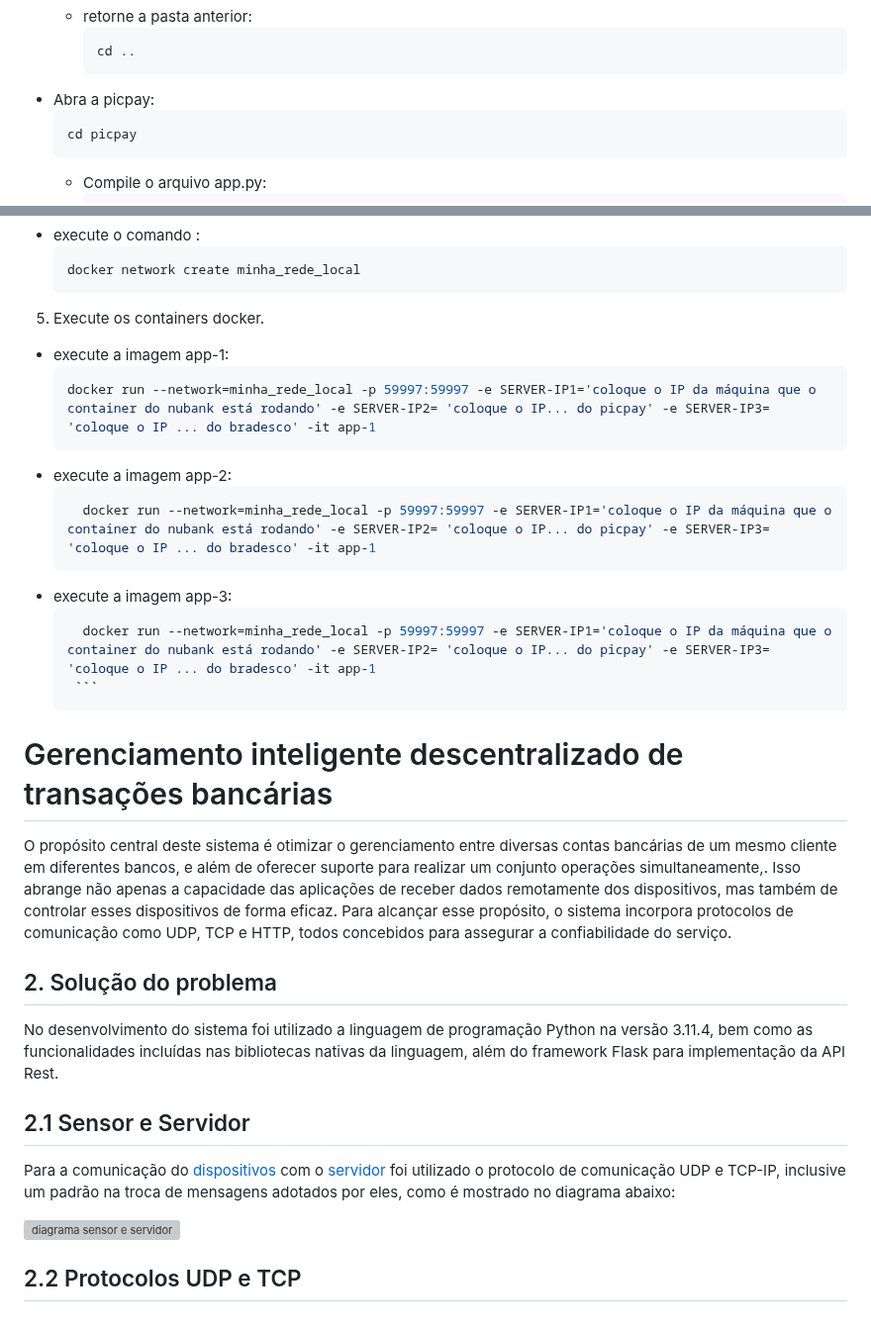
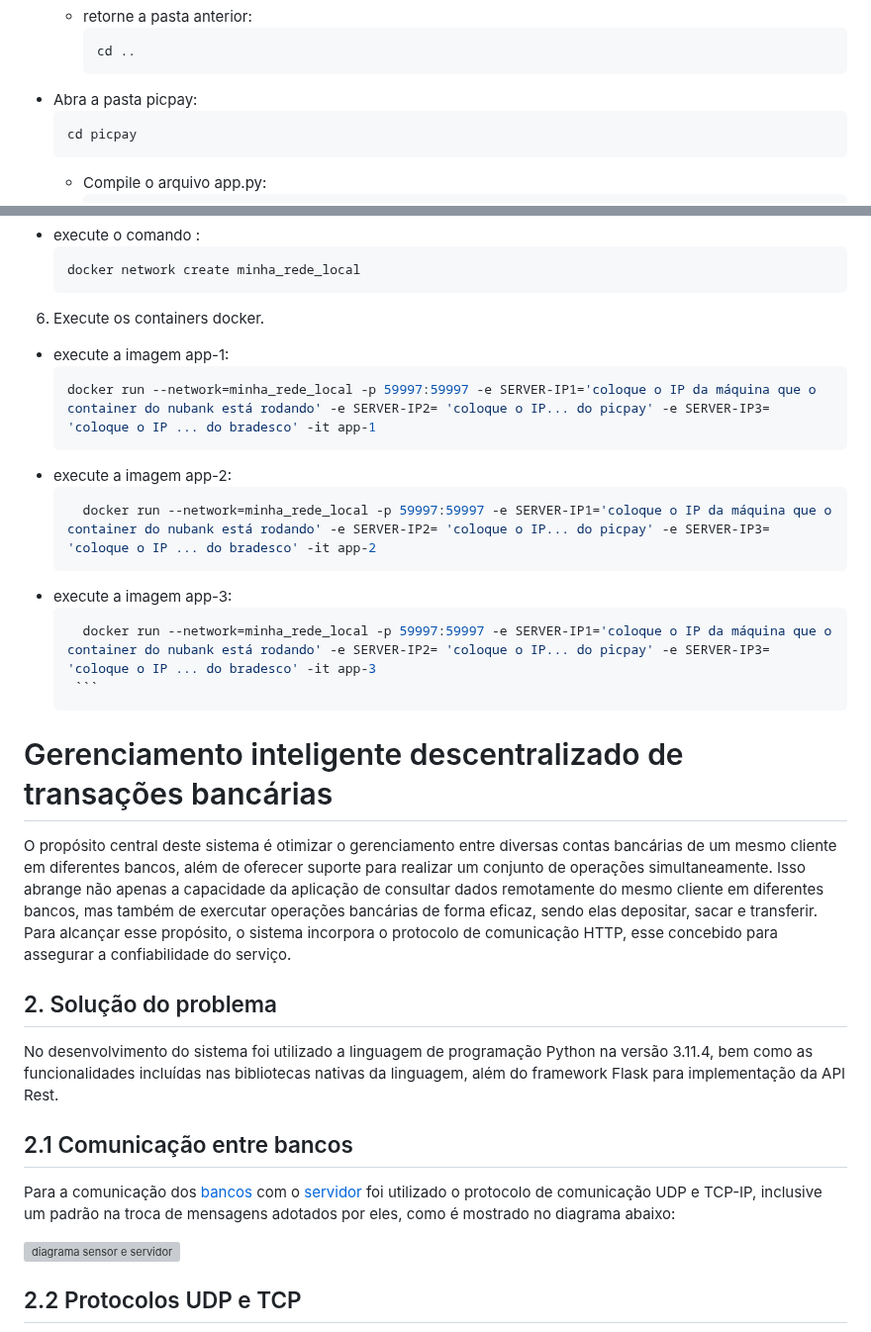
Before and after one commit to Pegasus77-Adriel/pb2_main, a Markdown page: README.md, 2 parts joined by grey strips. Shown at 99% size. GitHub-like rendering; grey boxes are pictures that could not be loaded.

````diff
--- a/README.md
+++ b/README.md
@@ -64,7 +64,7 @@ Observação: O docker deve está previamente instalado na máquina.
        ```sh
        cd ..
       ```
-* Abra a picpay:
+* Abra a pasta picpay:
      ```sh
      cd picpay
      ```
@@ -81,27 +81,27 @@ Observação: O docker deve está previamente instalado na máquina.
      ```sh
      docker network create minha_rede_local
      ```
-5. Execute os containers docker.
+6. Execute os containers docker.
 * execute a imagem app-1:
      ```sh
      docker run --network=minha_rede_local -p 59997:59997 -e SERVER-IP1='coloque o IP da máquina que o container do nubank está rodando' -e SERVER-IP2= 'coloque o IP... do picpay' -e SERVER-IP3= 'coloque o IP ... do bradesco' -it app-1
      ```
 * execute a imagem app-2:
      ```sh
-       docker run --network=minha_rede_local -p 59997:59997 -e SERVER-IP1='coloque o IP da máquina que o container do nubank está rodando' -e SERVER-IP2= 'coloque o IP... do picpay' -e SERVER-IP3= 'coloque o IP ... do bradesco' -it app-1
+       docker run --network=minha_rede_local -p 59997:59997 -e SERVER-IP1='coloque o IP da máquina que o container do nubank está rodando' -e SERVER-IP2= 'coloque o IP... do picpay' -e SERVER-IP3= 'coloque o IP ... do bradesco' -it app-2
      ```
 * execute a imagem app-3:
      ```sh
-       docker run --network=minha_rede_local -p 59997:59997 -e SERVER-IP1='coloque o IP da máquina que o container do nubank está rodando' -e SERVER-IP2= 'coloque o IP... do picpay' -e SERVER-IP3= 'coloque o IP ... do bradesco' -it app-1
+       docker run --network=minha_rede_local -p 59997:59997 -e SERVER-IP1='coloque o IP da máquina que o container do nubank está rodando' -e SERVER-IP2= 'coloque o IP... do picpay' -e SERVER-IP3= 'coloque o IP ... do bradesco' -it app-3
       ```
 # Gerenciamento inteligente descentralizado de transações bancárias
-O propósito central deste sistema é otimizar o gerenciamento entre diversas contas bancárias de um mesmo cliente em diferentes bancos, e além de oferecer suporte para realizar um conjunto operações simultaneamente,. Isso abrange não apenas a capacidade das aplicações de receber dados remotamente dos dispositivos, mas também de controlar esses dispositivos de forma eficaz. Para alcançar esse propósito, o sistema incorpora protocolos de comunicação como UDP, TCP e HTTP, todos concebidos para assegurar a confiabilidade do serviço.
+O propósito central deste sistema é otimizar o gerenciamento entre diversas contas bancárias de um mesmo cliente em diferentes bancos, além de oferecer suporte para realizar um conjunto de operações simultaneamente. Isso abrange não apenas a capacidade da aplicação de consultar dados remotamente do mesmo cliente em diferentes bancos, mas também de exercutar operações bancárias de forma eficaz, sendo elas depositar, sacar e transferir. Para alcançar esse propósito, o sistema incorpora o protocolo de comunicação HTTP, esse concebido para assegurar a confiabilidade do serviço.
 
 ## 2. Solução do problema
 No desenvolvimento do sistema foi utilizado a linguagem de programação Python na versão 3.11.4, bem como as funcionalidades incluídas nas bibliotecas nativas da linguagem, além do framework Flask para implementação da API Rest.
 
-## 2.1 Sensor e Servidor
-Para a comunicação do [dispositivos](https://github.com/Pegasus77-Adriel/Gerenciamento-de-Sensores-Inteligentes/blob/main/sensores/dispositivos.py) com o [servidor](https://github.com/Pegasus77-Adriel/Gerenciamento-de-Sensores-Inteligentes/blob/main/servidor/broker.py) foi utilizado o protocolo de comunicação UDP e TCP-IP, inclusive um padrão na troca de mensagens adotados por eles, como é mostrado no diagrama abaixo:
+## 2.1 Comunicação entre bancos
+Para a comunicação dos [bancos](https://github.com/Pegasus77-Adriel/Gerenciamento-de-Sensores-Inteligentes/blob/main/sensores/dispositivos.py) com o [servidor](https://github.com/Pegasus77-Adriel/Gerenciamento-de-Sensores-Inteligentes/blob/main/servidor/broker.py) foi utilizado o protocolo de comunicação UDP e TCP-IP, inclusive um padrão na troca de mensagens adotados por eles, como é mostrado no diagrama abaixo:
 
 ![diagrama sensor e servidor](https://github.com/Pegasus77-Adriel/Gerenciamento-de-Sensores-Inteligentes/blob/main/diagrama%20servidor%20e%20sensor.png)
 
````
